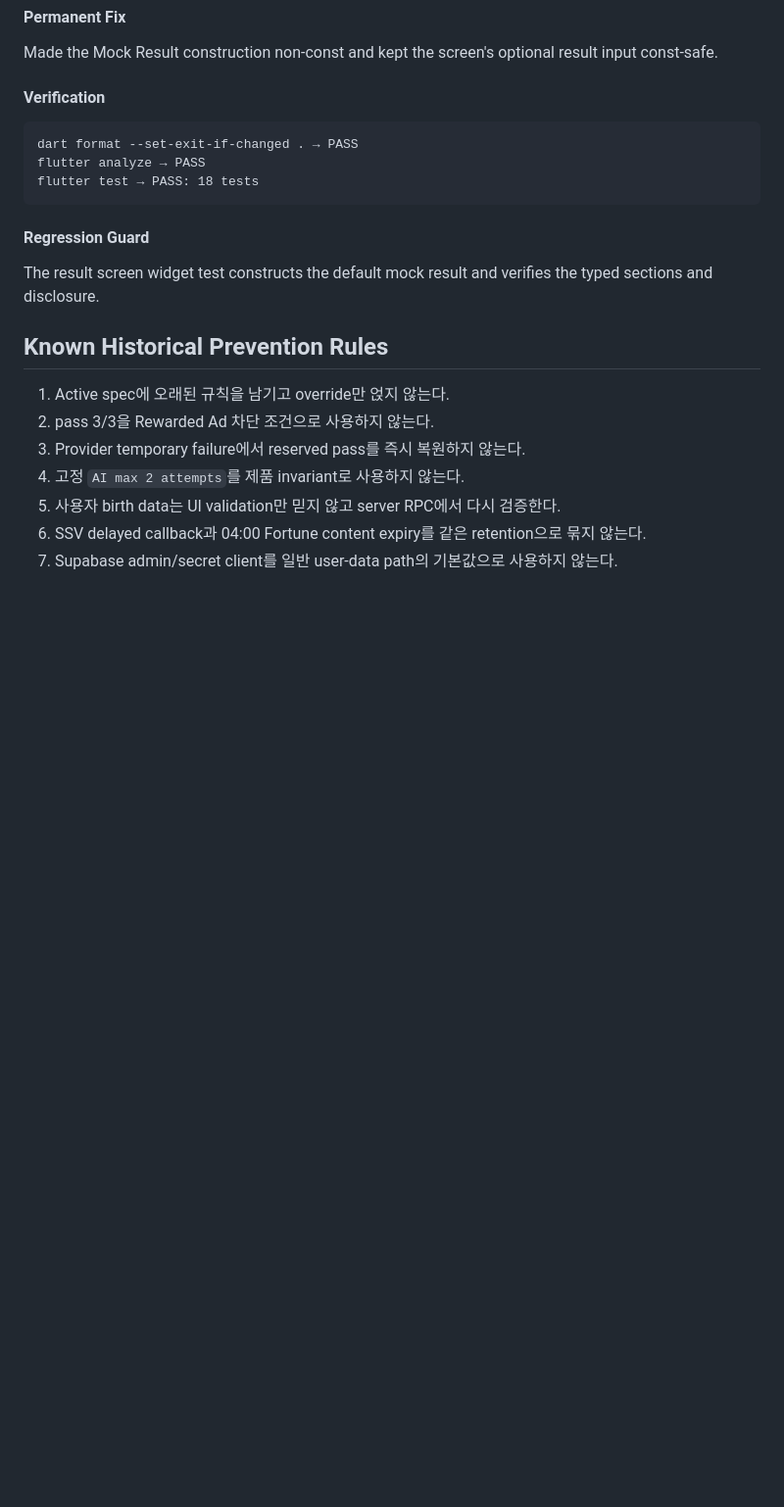
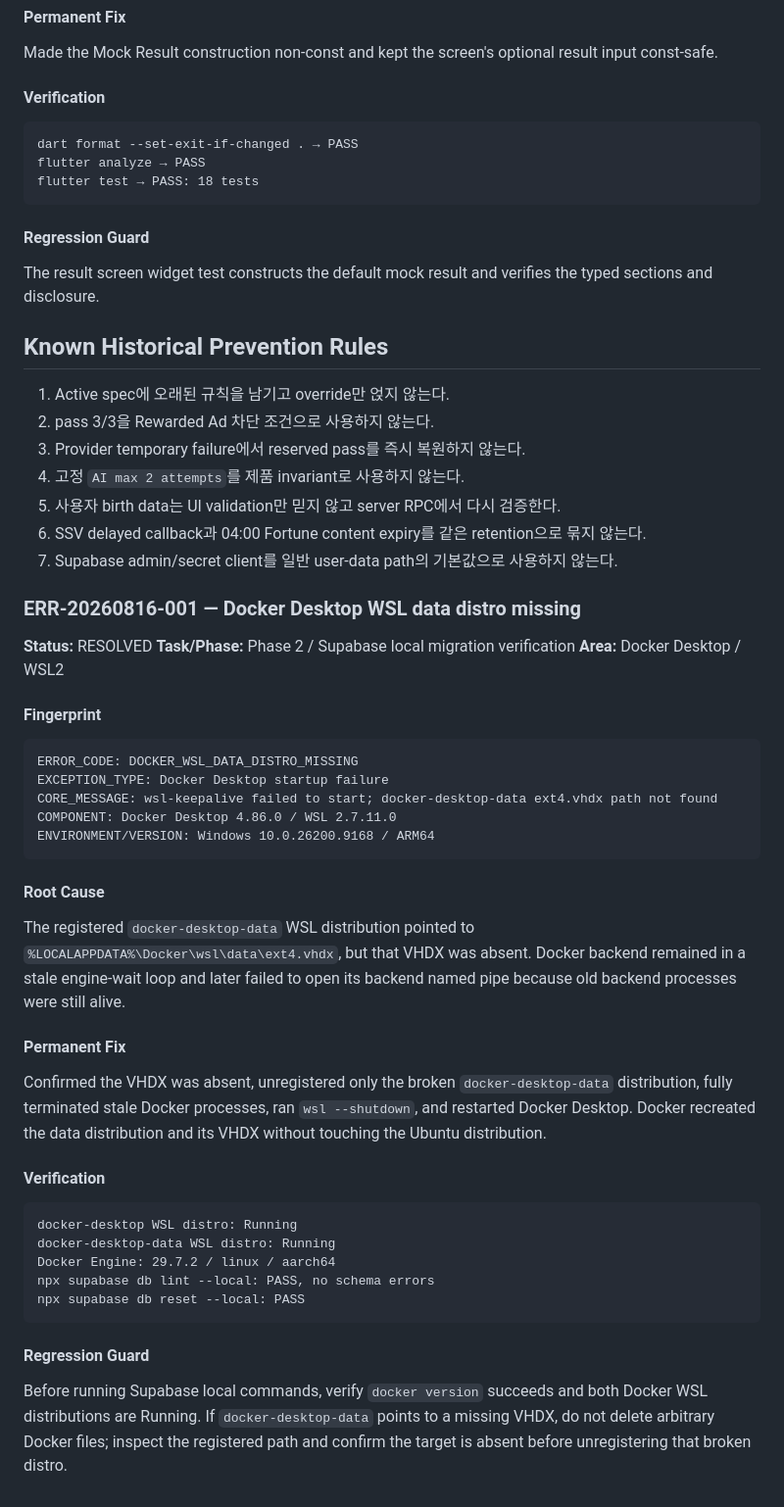
Before and after one commit to Shinjaewook-work/deagil.web, a Markdown page: docs/logs/ERROR_LOG.md, the part around the change. Shown at 98% size. GitHub-like rendering; blank space fills up the shorter version.

Commit message:
fix: recover Docker WSL backend and verify Supabase schema

````diff
--- a/docs/logs/ERROR_LOG.md
+++ b/docs/logs/ERROR_LOG.md
@@ -265,3 +265,50 @@ The result screen widget test constructs the default mock result and verifies th
 5. 사용자 birth data는 UI validation만 믿지 않고 server RPC에서 다시 검증한다.
 6. SSV delayed callback과 04:00 Fortune content expiry를 같은 retention으로 묶지 않는다.
 7. Supabase admin/secret client를 일반 user-data path의 기본값으로 사용하지 않는다.
+
+### ERR-20260816-001 — Docker Desktop WSL data distro missing
+
+**Status:** RESOLVED
+**Task/Phase:** Phase 2 / Supabase local migration verification
+**Area:** Docker Desktop / WSL2
+
+#### Fingerprint
+
+```text
+ERROR_CODE: DOCKER_WSL_DATA_DISTRO_MISSING
+EXCEPTION_TYPE: Docker Desktop startup failure
+CORE_MESSAGE: wsl-keepalive failed to start; docker-desktop-data ext4.vhdx path not found
+COMPONENT: Docker Desktop 4.86.0 / WSL 2.7.11.0
+ENVIRONMENT/VERSION: Windows 10.0.26200.9168 / ARM64
+```
+
+#### Root Cause
+
+The registered `docker-desktop-data` WSL distribution pointed to
+`%LOCALAPPDATA%\Docker\wsl\data\ext4.vhdx`, but that VHDX was absent. Docker
+backend remained in a stale engine-wait loop and later failed to open its
+backend named pipe because old backend processes were still alive.
+
+#### Permanent Fix
+
+Confirmed the VHDX was absent, unregistered only the broken
+`docker-desktop-data` distribution, fully terminated stale Docker processes,
+ran `wsl --shutdown`, and restarted Docker Desktop. Docker recreated the data
+distribution and its VHDX without touching the Ubuntu distribution.
+
+#### Verification
+
+```text
+docker-desktop WSL distro: Running
+docker-desktop-data WSL distro: Running
+Docker Engine: 29.7.2 / linux / aarch64
+npx supabase db lint --local: PASS, no schema errors
+npx supabase db reset --local: PASS
+```
+
+#### Regression Guard
+
+Before running Supabase local commands, verify `docker version` succeeds and
+both Docker WSL distributions are Running. If `docker-desktop-data` points to
+a missing VHDX, do not delete arbitrary Docker files; inspect the registered
+path and confirm the target is absent before unregistering that broken distro.
````
Also changed, not shown: docs/logs/PROGRESS_LOG.md (+21 -0 lines).
